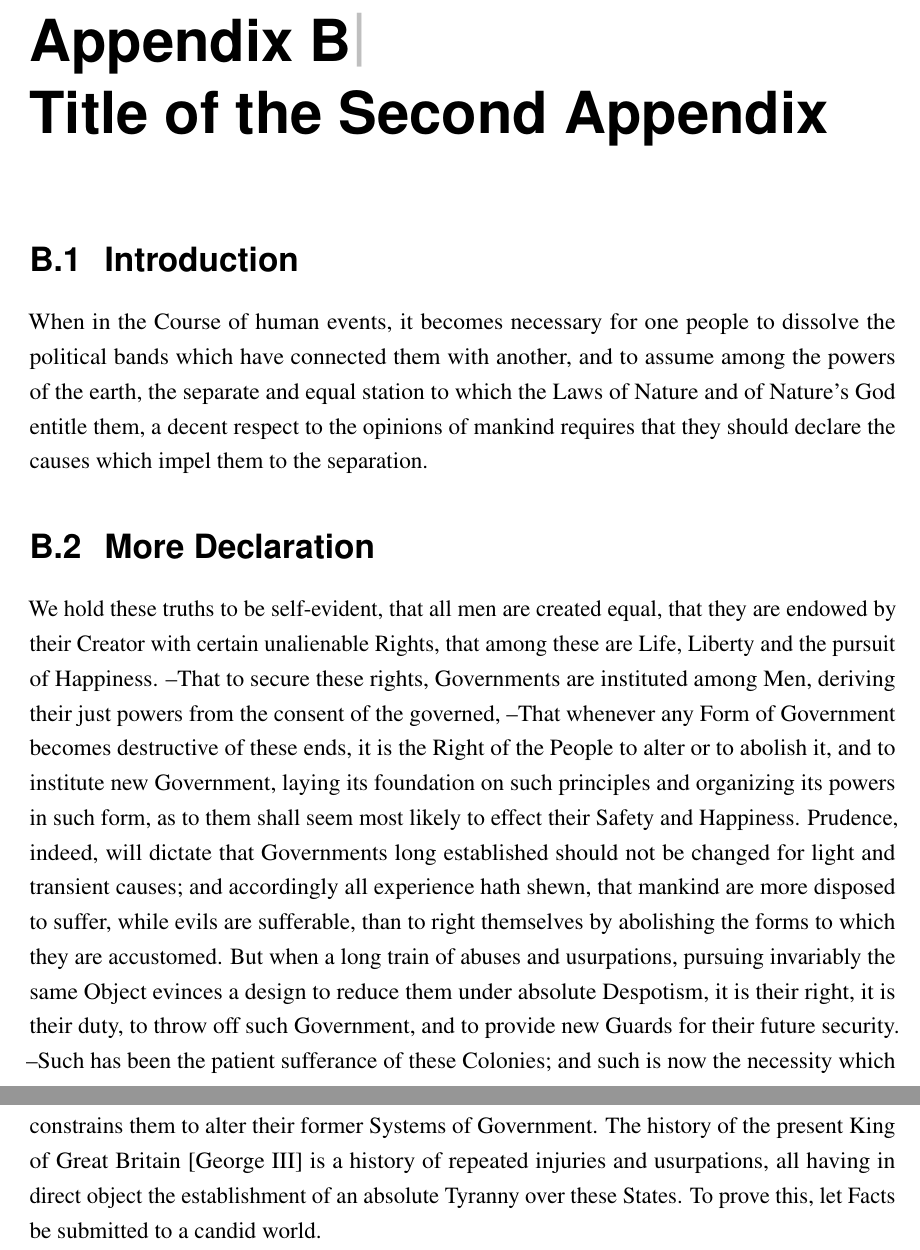
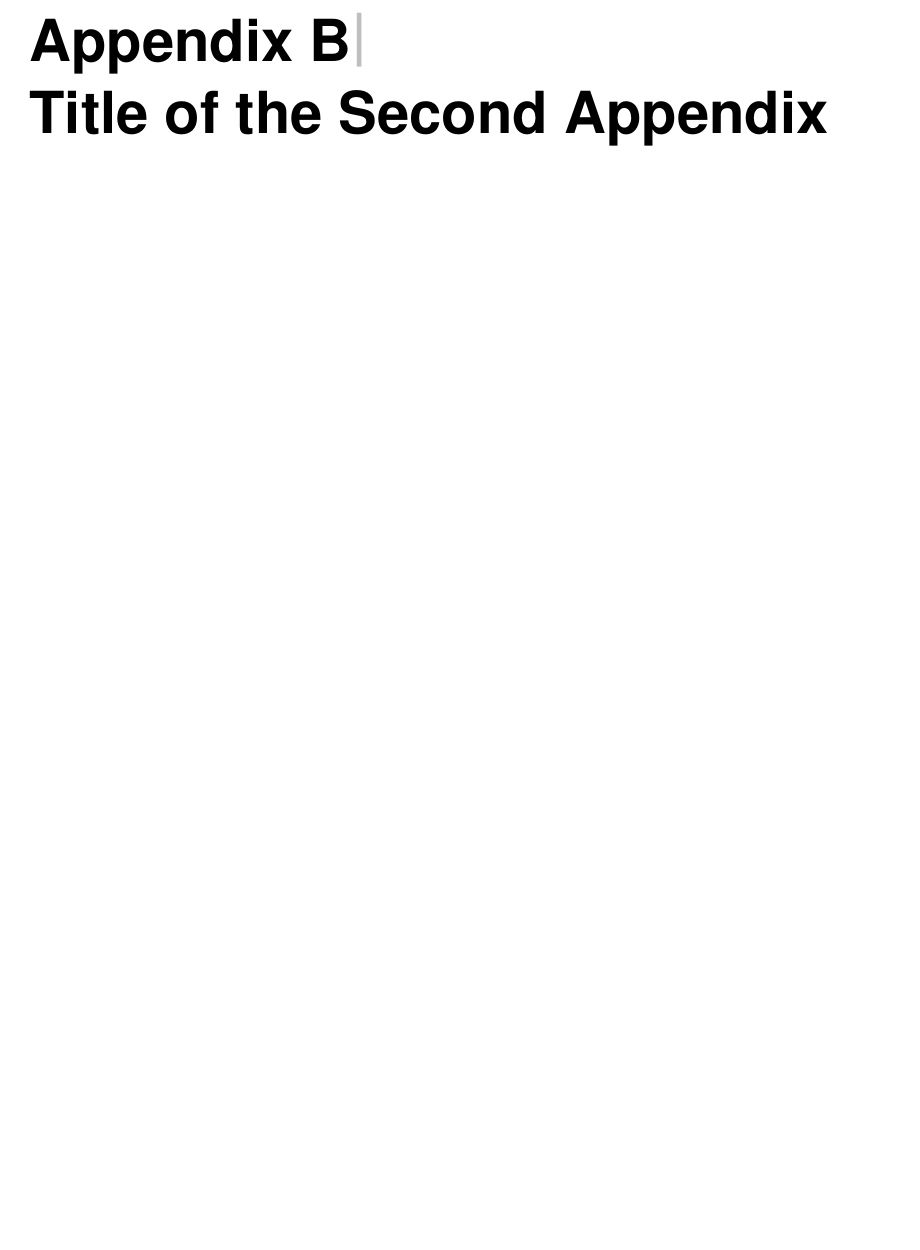
Before and after one commit to qinkunbao/Thesis, a LaTeX thesis (Qinkun-Dissertation.tex, which reads Appendix-B/Appendix-B.tex): two parts of pages 38 and 39 of 45 before the commit and part of page 37 of 43 after it, the two joined at a grey line, cut so that both start at the same text, the shorter picture padded with empty space. Compiled offline with pdfLaTeX; a missing bibliography style is replaced by a similar one.

Commit message:
Updates from Overleaf

```diff
--- a/Appendix-B/Appendix-B.tex
+++ b/Appendix-B/Appendix-B.tex
@@ -1,9 +1,2 @@
 % !TEX root = ../YourName-Dissertation.tex
 \Appendix{Title of the Second Appendix}
-
-\section{Introduction}
-When in the Course of human events, it becomes necessary for one people  to dissolve the political bands which have connected them with another,  and to assume among the powers of the earth, the separate and equal station  to which the Laws of Nature and of Nature's God entitle them, a decent respect to the opinions of mankind requires that they should declare  the causes which impel them to the separation.
-
-\section{More Declaration}
-
-We hold these truths to be self-evident, that all men are created equal,  that they are endowed by their Creator with certain unalienable Rights,  that among these are Life, Liberty and the pursuit of Happiness. --That to secure these  rights, Governments are instituted among Men, deriving their just powers  from the consent of the governed, --That whenever any Form of Government  becomes destructive of these ends, it is the Right of the People to alter  or to abolish it, and to institute new Government, laying its foundation on  such principles and organizing its powers in such form, as to them shall  seem most likely to effect their Safety and Happiness. Prudence, indeed, will dictate that Governments long established should not  be changed for light and transient causes; and accordingly all experience  hath shewn, that mankind are more disposed to suffer, while evils are  sufferable, than to right themselves by abolishing the forms to which they  are accustomed. But when a long train of abuses and usurpations, pursuing invariably the same  Object evinces a design to reduce them under absolute Despotism, it is their  right, it is their duty, to throw off such Government, and to provide new Guards for their future security. --Such has been the patient sufferance of these Colonies; and such is now the  necessity which constrains them to alter their former Systems of Government.  The history of the present King of Great Britain [George III] is a history  of repeated injuries and usurpations, all having in direct object the  establishment of an absolute Tyranny over these States. To prove this, let Facts be submitted to a candid world.
```
Also changed, not shown: Appendix-A/Appendix-A.tex (+0 -11 lines).
